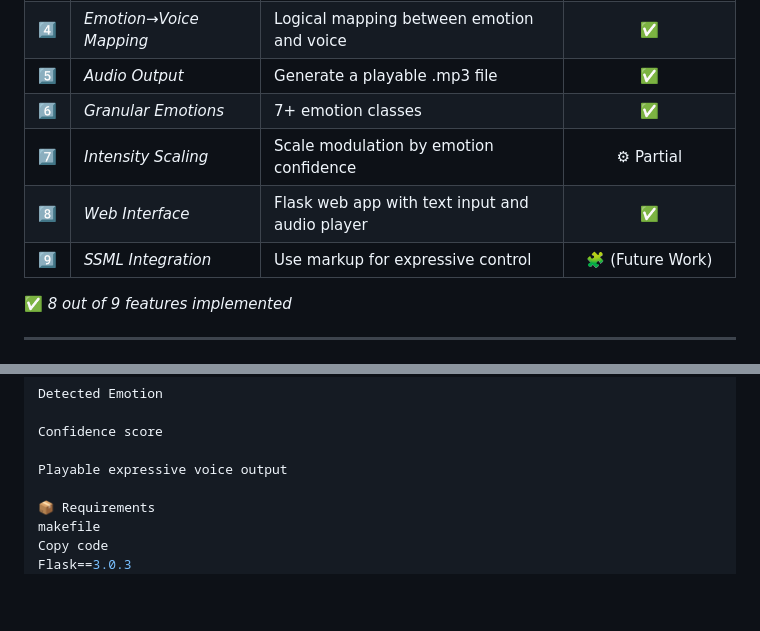
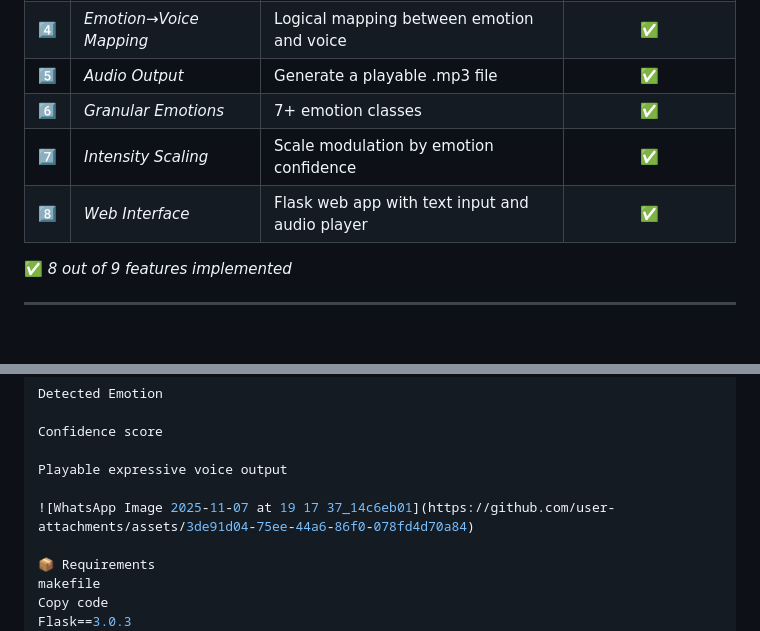
Before and after one commit to Arpitaa19/empathy-engine, a Markdown page: README.md, 2 parts joined by grey strips. Drawn GitHub-style; blank space fills up the shorter version.

```diff
--- a/README.md
+++ b/README.md
@@ -75,9 +75,8 @@ Copy code
 | 4️⃣ | *Emotion→Voice Mapping* | Logical mapping between emotion and voice | ✅ |
 | 5️⃣ | *Audio Output* | Generate a playable .mp3 file | ✅ |
 | 6️⃣ | *Granular Emotions* | 7+ emotion classes | ✅ |
-| 7️⃣ | *Intensity Scaling* | Scale modulation by emotion confidence | ⚙ Partial |
+| 7️⃣ | *Intensity Scaling* | Scale modulation by emotion confidence | ✅ |
 | 8️⃣ | *Web Interface* | Flask web app with text input and audio player | ✅ |
-| 9️⃣ | *SSML Integration* | Use markup for expressive control | 🧩 (Future Work) |
 
 ✅ *8 out of 9 features implemented*
 
@@ -141,6 +140,8 @@ Detected Emotion
 Confidence score
 
 Playable expressive voice output
+
+![WhatsApp Image 2025-11-07 at 19 17 37_14c6eb01](https://github.com/user-attachments/assets/3de91d04-75ee-44a6-86f0-078fd4d70a84)
 
 📦 Requirements
 makefile
```
Also changed, not shown: other parts of README.md (+1 -1 lines).
